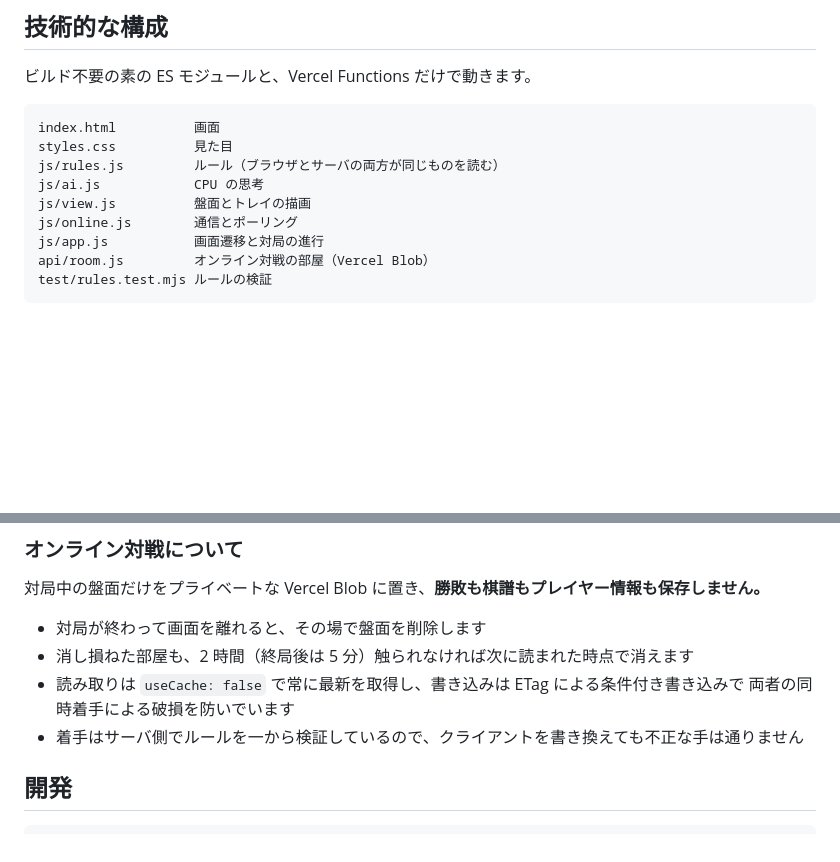
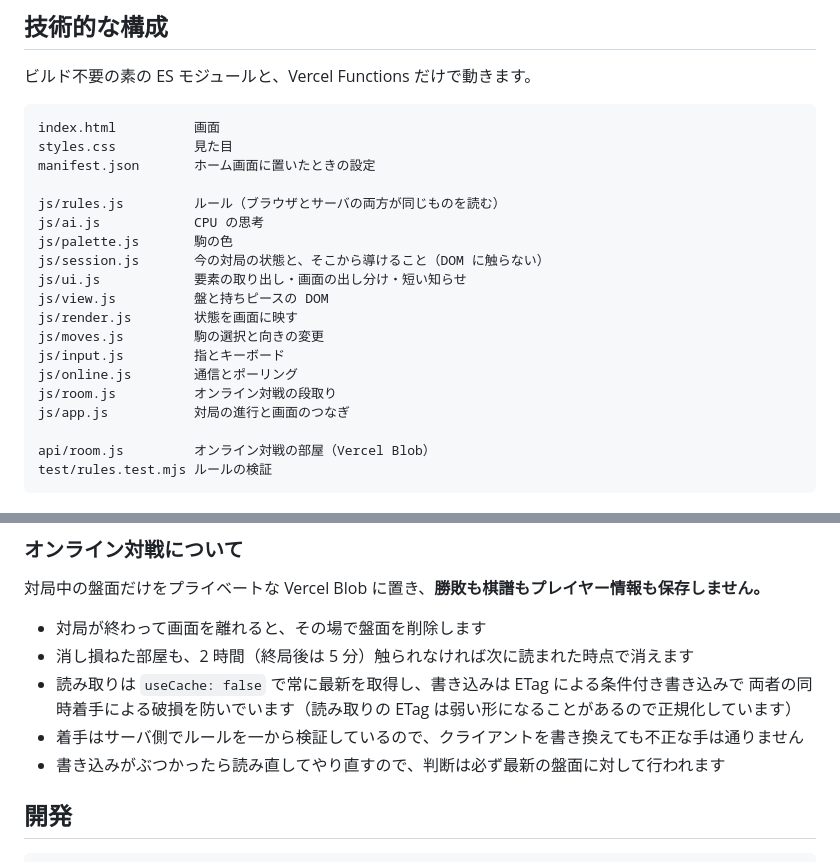
Before and after one commit to kotamiyazono/blocks, a Markdown page: README.md, 2 parts joined by grey strips. Drawn GitHub-style; blank space fills up the shorter version.

Commit message:
README のファイル構成を分割後に合わせる
Co-Authored-By: Claude Opus 5 (1M context) <noreply@anthropic.com>

````diff
--- a/README.md
+++ b/README.md
@@ -57,11 +57,21 @@ PC では矢印キーで移動、`R` 回転、`F` 反転、`Enter` 決定、`Z`
 ```
 index.html          画面
 styles.css          見た目
+manifest.json       ホーム画面に置いたときの設定
+
 js/rules.js         ルール（ブラウザとサーバの両方が同じものを読む）
 js/ai.js            CPU の思考
-js/view.js          盤面とトレイの描画
+js/palette.js       駒の色
+js/session.js       今の対局の状態と、そこから導けること（DOM に触らない）
+js/ui.js            要素の取り出し・画面の出し分け・短い知らせ
+js/view.js          盤と持ちピースの DOM
+js/render.js        状態を画面に映す
+js/moves.js         駒の選択と向きの変更
+js/input.js         指とキーボード
 js/online.js        通信とポーリング
-js/app.js           画面遷移と対局の進行
+js/room.js          オンライン対戦の段取り
+js/app.js           対局の進行と画面のつなぎ
+
 api/room.js         オンライン対戦の部屋（Vercel Blob）
 test/rules.test.mjs ルールの検証
 ```
@@ -80,8 +90,9 @@ test/rules.test.mjs ルールの検証
 - 対局が終わって画面を離れると、その場で盤面を削除します
 - 消し損ねた部屋も、2 時間（終局後は 5 分）触られなければ次に読まれた時点で消えます
 - 読み取りは `useCache: false` で常に最新を取得し、書き込みは ETag による条件付き書き込みで
-  両者の同時着手による破損を防いでいます
+  両者の同時着手による破損を防いでいます（読み取りの ETag は弱い形になることがあるので正規化しています）
 - 着手はサーバ側でルールを一から検証しているので、クライアントを書き換えても不正な手は通りません
+- 書き込みがぶつかったら読み直してやり直すので、判断は必ず最新の盤面に対して行われます
 
 ## 開発
 
````
